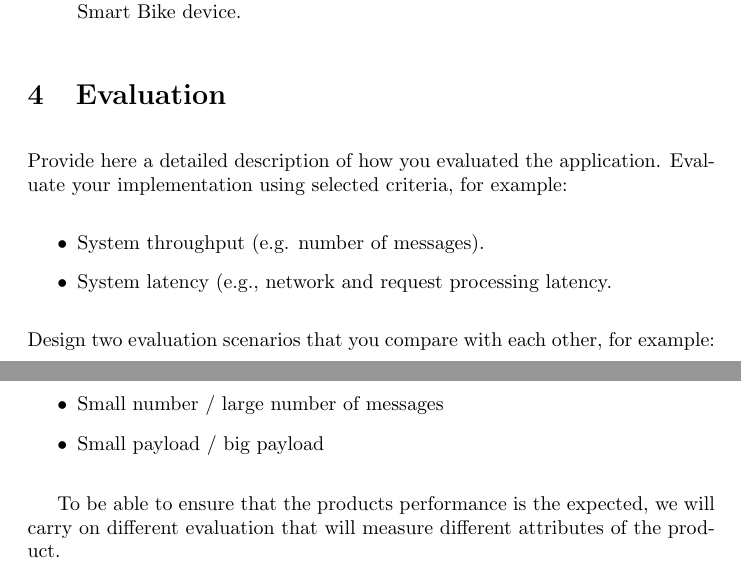
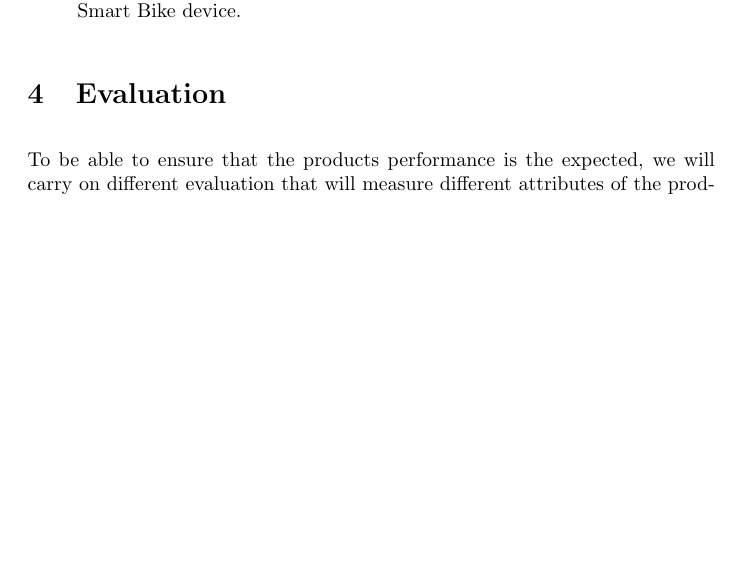
Before and after one commit to benramort/IoTProject, a LaTeX document (docs/main.tex): two parts of pages 4 and 5 of 6 before the commit and part of page 4 of 5 after it, the two joined at a grey line, cut so that both start at the same text, the shorter picture padded with empty space. Compiled offline with pdfLaTeX.

Commit message:
Remove what to do

```diff
--- a/docs/main.tex
+++ b/docs/main.tex
@@ -103,16 +102,6 @@ For MQTT communication on the mobile side, the project will use:
 
 
 \section{Evaluation}
-Provide here a detailed description of how you evaluated the application. Evaluate your implementation using selected criteria, for example:
-\begin{itemize}
-\item System throughput (e.g. number of messages).
-\item System latency (e.g., network and request processing latency.
-\end{itemize}
-Design two evaluation scenarios that you compare with each other, for example:
-\begin{itemize}
-\item Small number / large number of messages
-\item Small payload / big payload
-\end{itemize}
 
 To be able to ensure that the products performance is the expected, we will carry on different evaluation that will measure different
 attributes of the product.
```
Also changed, not shown: docs/main.tex (1 more changed lines).
